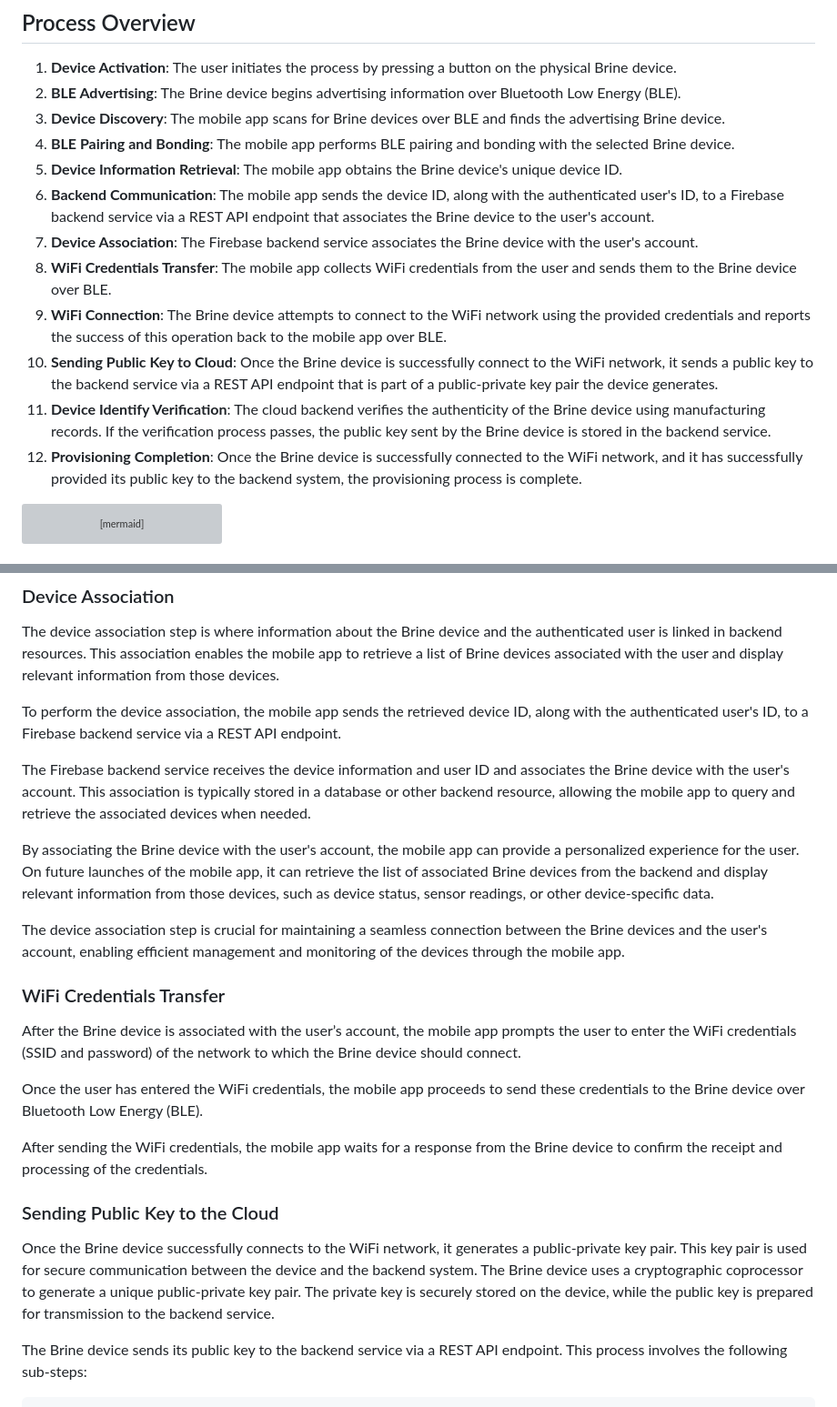
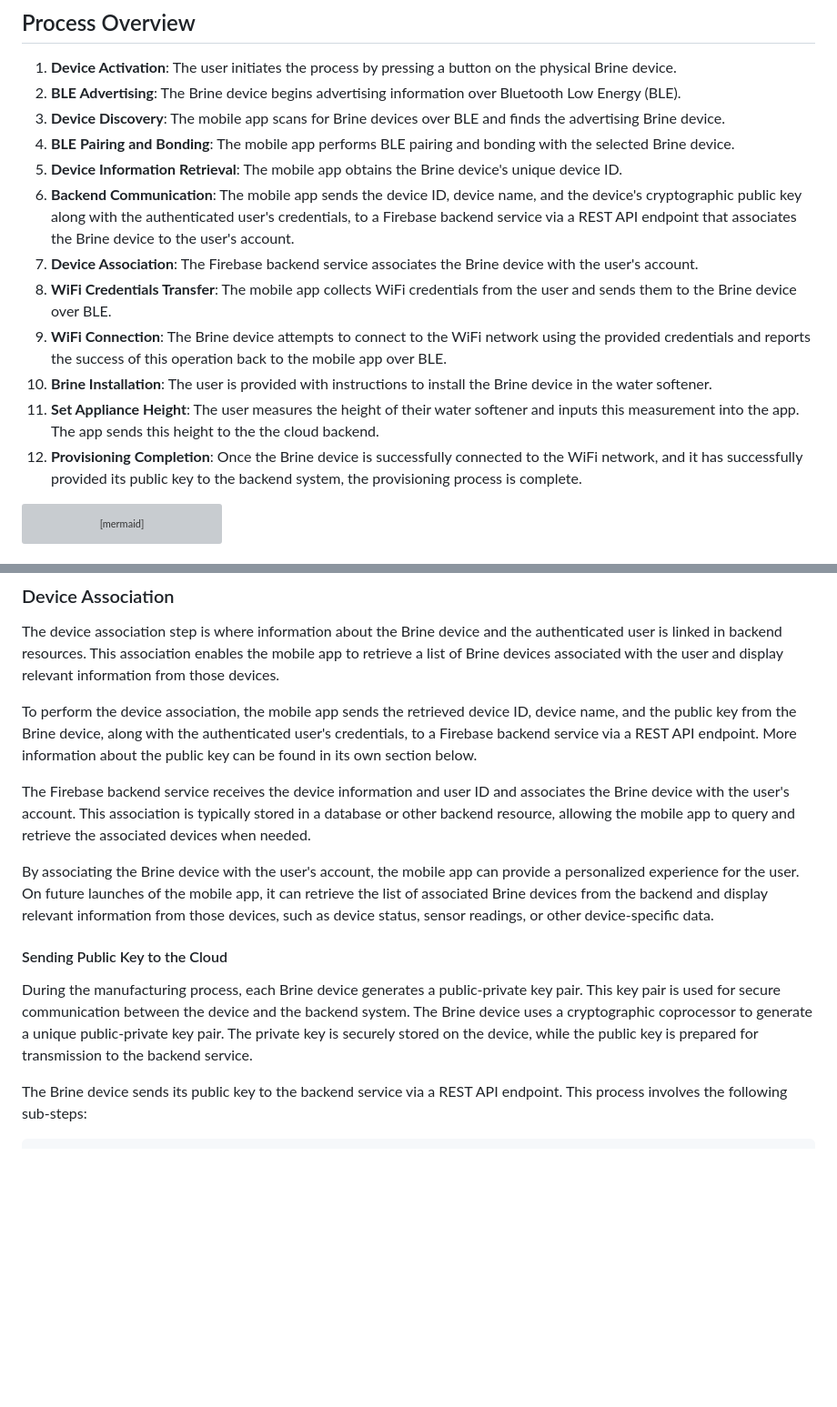
Before and after one commit to Toglefritz/Brine, a Markdown page: brine_docs/provisioning/provisioning_process.md, 2 parts joined by grey strips. Shown: that part at 91% size. Rendered like a GitHub page; blank space fills up the shorter version; grey boxes are pictures that could not be loaded.

````diff
--- a/brine_docs/provisioning/provisioning_process.md
+++ b/brine_docs/provisioning/provisioning_process.md
@@ -11,13 +11,13 @@ This document outlines the provisioning process for Brine IoT devices. The proce
 3. **Device Discovery**: The mobile app scans for Brine devices over BLE and finds the advertising Brine device.
 4. **BLE Pairing and Bonding**: The mobile app performs BLE pairing and bonding with the selected Brine device.
 5. **Device Information Retrieval**: The mobile app obtains the Brine device's unique device ID.
-6. **Backend Communication**: The mobile app sends the device ID, along with the authenticated user's ID, to a Firebase backend service via a REST API endpoint that associates the Brine device to the user's account.
+6. **Backend Communication**: The mobile app sends the device ID, device name, and the device's cryptographic public key along with the authenticated user's credentials, to a Firebase backend service via a REST API endpoint that associates the Brine device to the user's account.
 7. **Device Association**: The Firebase backend service associates the Brine device with the user's account.
 8. **WiFi Credentials Transfer**: The mobile app collects WiFi credentials from the user and sends them to the Brine device over BLE.
 9. **WiFi Connection**: The Brine device attempts to connect to the WiFi network using the provided credentials and reports the success of this operation back to the mobile app over BLE.
-10. **Sending Public Key to Cloud**: Once the Brine device is successfully connect to the WiFi network, it sends a public key to the backend service via a REST API endpoint that is part of a public-private key pair the device generates.
-11. **Device Identify Verification**: The cloud backend verifies the authenticity of the Brine device using manufacturing records. If the verification process passes, the public key sent by the Brine device is stored in the backend service.
-10. **Provisioning Completion**: Once the Brine device is successfully connected to the WiFi network, and it has successfully provided its public key to the backend system, the provisioning process is complete.
+10. **Brine Installation**: The user is provided with instructions to install the Brine device in the water softener.
+11. **Set Appliance Height**: The user measures the height of their water softener and inputs this measurement into the app. The app sends this height to the the cloud backend.
+12. **Provisioning Completion**: Once the Brine device is successfully connected to the WiFi network, and it has successfully provided its public key to the backend system, the provisioning process is complete.
 
 ```mermaid
 sequenceDiagram
@@ -86,25 +86,15 @@ Using encrypted BLE characteristics for sharing WiFi credentials adds an extra l
 
 The device association step is where information about the Brine device and the authenticated user is linked in backend resources. This association enables the mobile app to retrieve a list of Brine devices associated with the user and display relevant information from those devices.
 
-To perform the device association, the mobile app sends the retrieved device ID, along with the authenticated user's ID, to a Firebase backend service via a REST API endpoint.
+To perform the device association, the mobile app sends the retrieved device ID, device name, and the public key from the Brine device, along with the authenticated user's credentials, to a Firebase backend service via a REST API endpoint. More information about the public key can be found in its own section below.
 
 The Firebase backend service receives the device information and user ID and associates the Brine device with the user's account. This association is typically stored in a database or other backend resource, allowing the mobile app to query and retrieve the associated devices when needed.
 
 By associating the Brine device with the user's account, the mobile app can provide a personalized experience for the user. On future launches of the mobile app, it can retrieve the list of associated Brine devices from the backend and display relevant information from those devices, such as device status, sensor readings, or other device-specific data.
 
-The device association step is crucial for maintaining a seamless connection between the Brine devices and the user's account, enabling efficient management and monitoring of the devices through the mobile app.
+#### Sending Public Key to the Cloud
 
-###  WiFi Credentials Transfer
-
-After the Brine device is associated with the user’s account, the mobile app prompts the user to enter the WiFi credentials (SSID and password) of the network to which the Brine device should connect.
-
-Once the user has entered the WiFi credentials, the mobile app proceeds to send these credentials to the Brine device over Bluetooth Low Energy (BLE).
-
-After sending the WiFi credentials, the mobile app waits for a response from the Brine device to confirm the receipt and processing of the credentials.
-
-### Sending Public Key to the Cloud
-
-Once the Brine device successfully connects to the WiFi network, it generates a public-private key pair. This key pair is used for secure communication between the device and the backend system. The Brine device uses a cryptographic coprocessor to generate a unique public-private key pair. The private key is securely stored on the device, while the public key is prepared for transmission to the backend service.
+During the manufacturing process, each Brine device generates a public-private key pair. This key pair is used for secure communication between the device and the backend system. The Brine device uses a cryptographic coprocessor to generate a unique public-private key pair. The private key is securely stored on the device, while the public key is prepared for transmission to the backend service.
 
 The Brine device sends its public key to the backend service via a REST API endpoint. This process involves the following sub-steps:
 
````
Also changed, not shown: other parts of brine_docs/provisioning/provisioning_process.md (+33 -0 lines).
